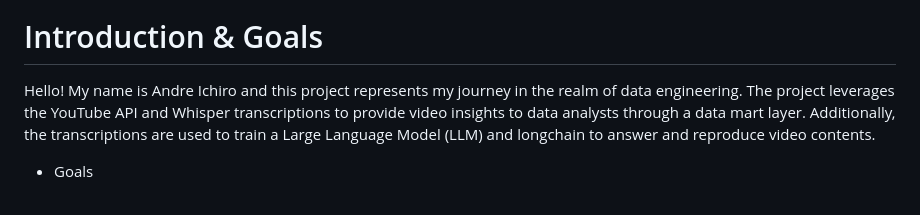
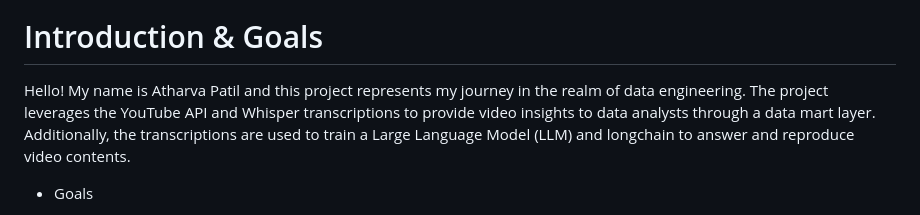
Before and after one commit to AtharvaGitProfile/Databricks-ML-Platform, a Markdown page: README.md, the part around the change. Rendered like a GitHub page.

```diff
--- a/README.md
+++ b/README.md
@@ -5,7 +5,7 @@
 
 # Introduction & Goals
 
- Hello! My name is Andre Ichiro and this project represents my journey in the realm of data engineering. The project leverages the YouTube API and Whisper transcriptions to provide video insights to data analysts through a data mart layer. Additionally, the transcriptions are used to train a Large Language Model (LLM) and longchain to answer and reproduce video contents.
+ Hello! My name is Atharva Patil and this project represents my journey in the realm of data engineering. The project leverages the YouTube API and Whisper transcriptions to provide video insights to data analysts through a data mart layer. Additionally, the transcriptions are used to train a Large Language Model (LLM) and longchain to answer and reproduce video contents.
 
 - Goals
   - Enable companies to develop a data strategy through an ELT (Extract, Load, Transform) approach;
```
